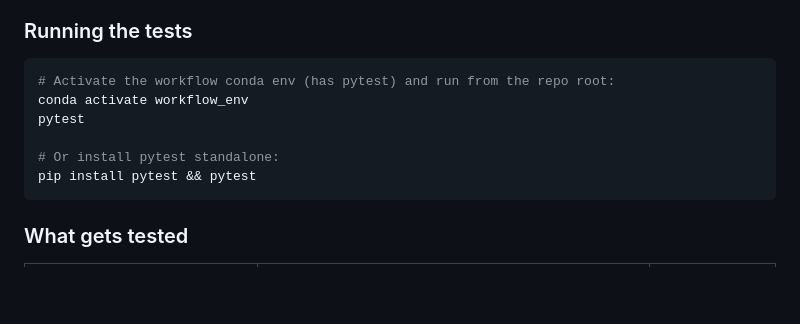
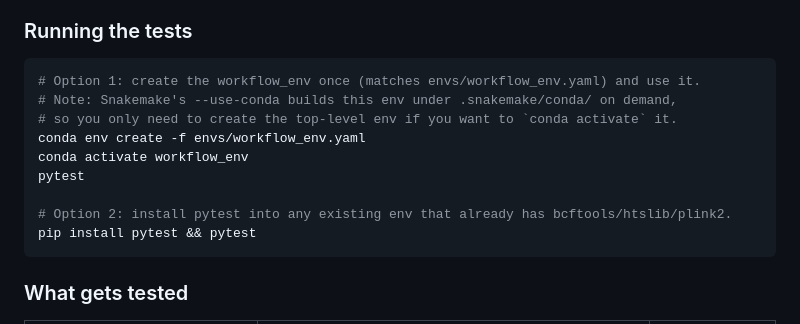
Before and after one commit to timknutsen/beagle_impute, a Markdown page: README.md, the part around the change. Drawn GitHub-style; blank space fills up the shorter version.

````diff
--- a/README.md
+++ b/README.md
@@ -114,11 +114,14 @@ The test suite lives in `tests/` and uses [pytest](https://docs.pytest.org). No
 ### Running the tests
 
 ```bash
-# Activate the workflow conda env (has pytest) and run from the repo root:
+# Option 1: create the workflow_env once (matches envs/workflow_env.yaml) and use it.
+# Note: Snakemake's --use-conda builds this env under .snakemake/conda/ on demand,
+# so you only need to create the top-level env if you want to `conda activate` it.
+conda env create -f envs/workflow_env.yaml
 conda activate workflow_env
 pytest
 
-# Or install pytest standalone:
+# Option 2: install pytest into any existing env that already has bcftools/htslib/plink2.
 pip install pytest && pytest
 ```
 
````
Also changed, not shown: CLAUDE.md (+32 -8 lines).
